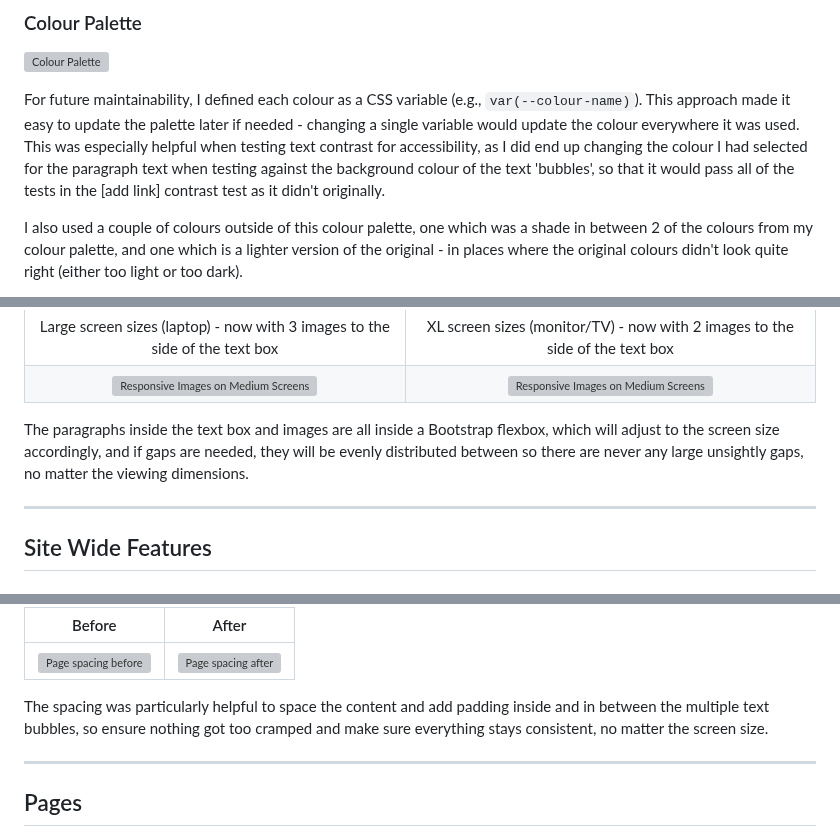
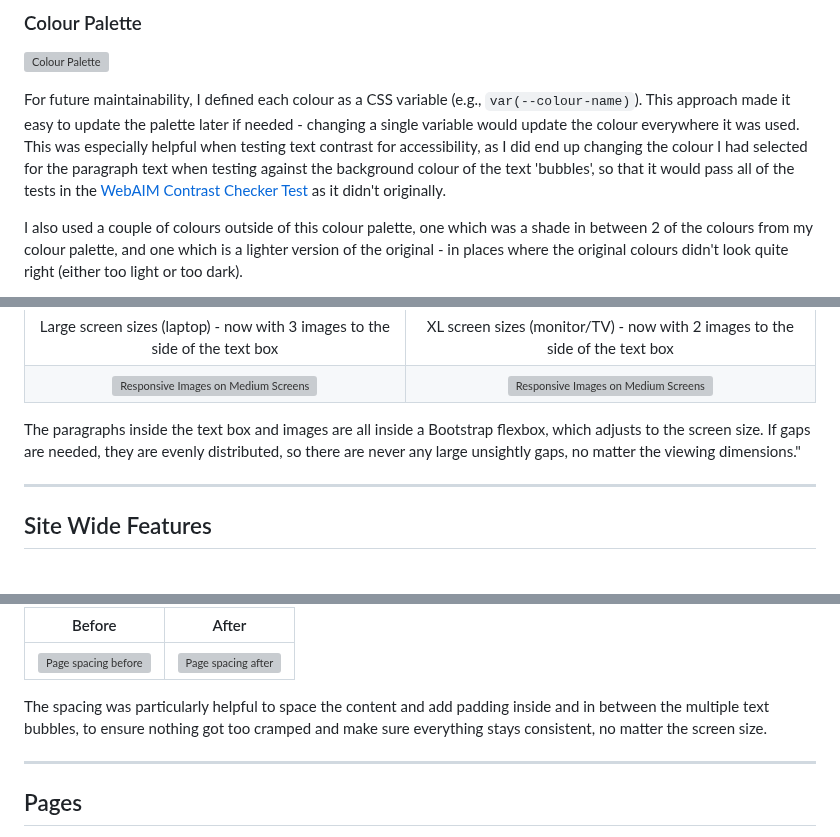
Before and after one commit to Anerkiki/pokemon-island-resort, a Markdown page: README.md, 3 parts joined by grey strips. Drawn GitHub-style; grey boxes are pictures that could not be loaded.

Commit message:
Fix small typos and missing link in readme

```diff
--- a/README.md
+++ b/README.md
@@ -242,7 +242,7 @@ The favicon for this site is a small palm tree icon, chosen to reflect the tropi
 
 ![Colour Palette](assets/images/readme/design/colour-palette.jpg)
 
-For future maintainability, I defined each colour as a CSS variable (e.g., `var(--colour-name)`). This approach made it easy to update the palette later if needed - changing a single variable would update the colour everywhere it was used. This was especially helpful when testing text contrast for accessibility, as I did end up changing the colour I had selected for the paragraph text when testing against the background colour of the text 'bubbles', so that it would pass all of the tests in the [add link] contrast test as it didn't originally.
+For future maintainability, I defined each colour as a CSS variable (e.g., `var(--colour-name)`). This approach made it easy to update the palette later if needed - changing a single variable would update the colour everywhere it was used. This was especially helpful when testing text contrast for accessibility, as I did end up changing the colour I had selected for the paragraph text when testing against the background colour of the text 'bubbles', so that it would pass all of the tests in the [WebAIM Contrast Checker Test](#webaim-contrast-checker-test) as it didn't originally.
 
 I also used a couple of colours outside of this colour palette, one which was a shade in between 2 of the colours from my colour palette, and one which is a lighter version of the original - in places where the original colours didn't look quite right (either too light or too dark).
 
@@ -296,7 +296,7 @@ This includes:
 | Large screen sizes (laptop) - now with 3 images to the side of the text box | XL screen sizes (monitor/TV) - now with 2 images to the side of the text box |
 | ![Responsive Images on Medium Screens](assets/images/readme/features/responsive-images-large.png) | ![Responsive Images on Medium Screens](assets/images/readme/features/responsive-images-xl.png) |
 
-The paragraphs inside the text box and images are all inside a Bootstrap flexbox, which will adjust to the screen size accordingly, and if gaps are needed, they will be evenly distributed between so there are never any large unsightly gaps, no matter the viewing dimensions.
+The paragraphs inside the text box and images are all inside a Bootstrap flexbox, which adjusts to the screen size. If gaps are needed, they are evenly distributed, so there are never any large unsightly gaps, no matter the viewing dimensions."
 
 ---
 
@@ -418,7 +418,7 @@ section {
 | :---: | :---: |
 | ![Page spacing before](assets/images/readme/features/universal-spacing/body-before.png) | ![Page spacing after](assets/images/readme/features/universal-spacing/body-after.png) |
 
-The spacing was particularly helpful to space the content and add padding inside and in between the multiple text bubbles, so ensure nothing got too cramped and make sure everything stays consistent, no matter the screen size.
+The spacing was particularly helpful to space the content and add padding inside and in between the multiple text bubbles, to ensure nothing got too cramped and make sure everything stays consistent, no matter the screen size.
 
 ---
 
```
Also changed, not shown: other parts of README.md (+1 -1 lines).
